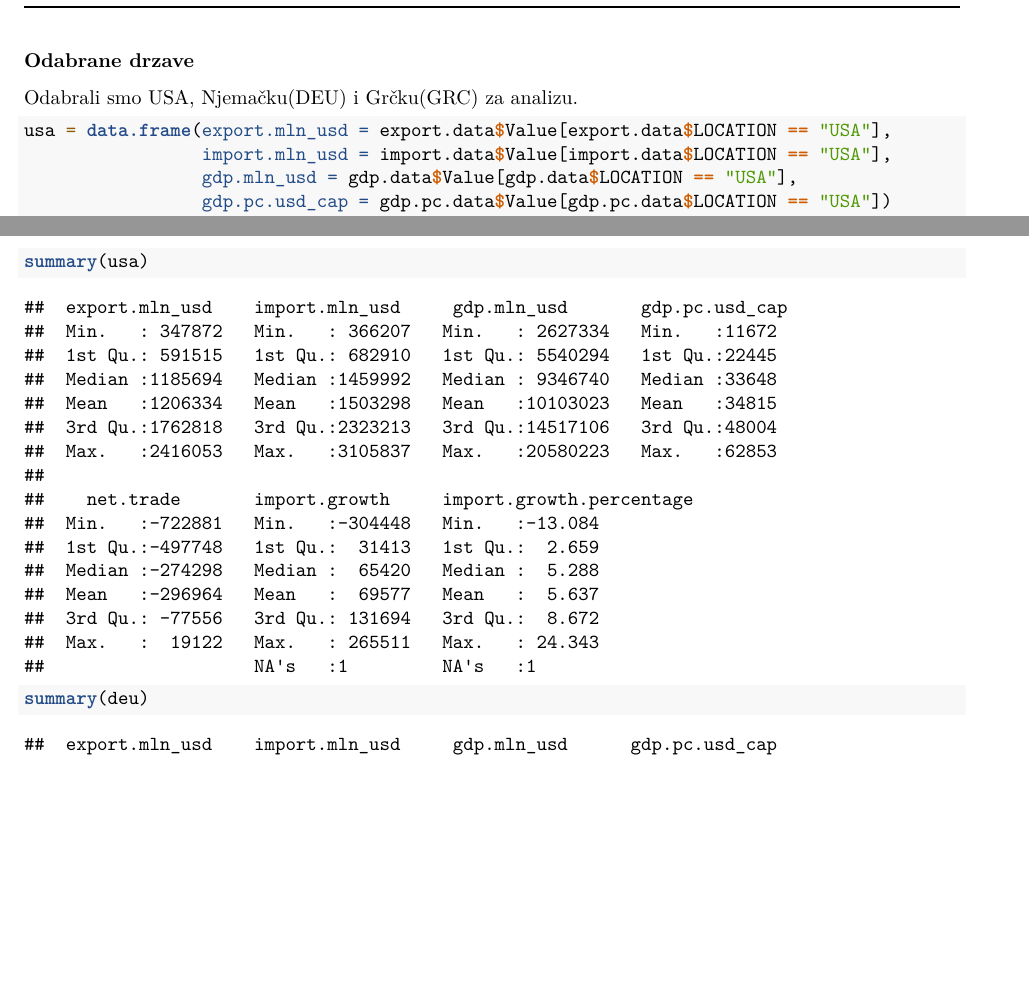
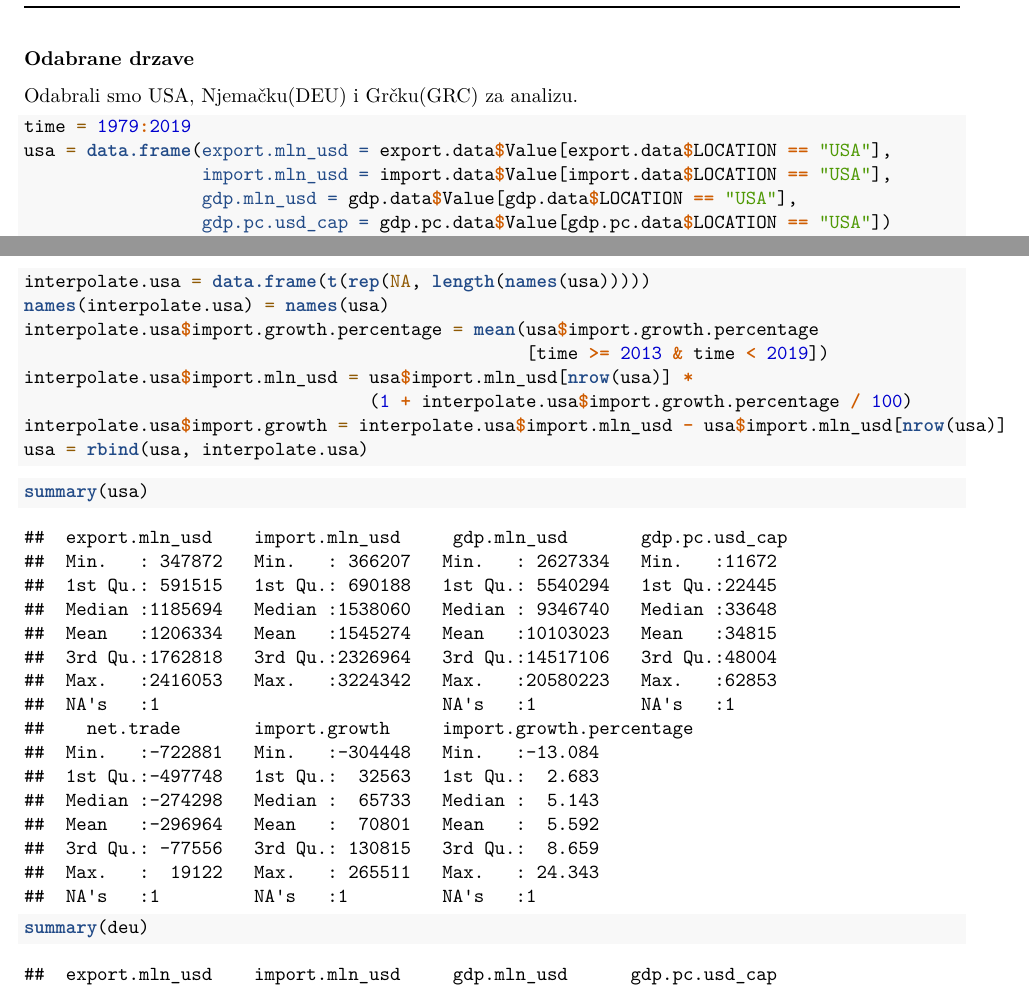
Before and after one commit to Pavo98/sap-projekt, an R Markdown document (projekt.Rmd): two parts of pages 2 and 3 of 5 before the commit and two parts of pages 2 and 3 of 6 after it, joined at a grey line, cut so that both start at the same text, the shorter picture padded with empty space. Rendered offline with R 4.5, knitr and Pandoc, then LaTeX, with nearby package versions.

Commit message:
Dodana interpolacija usa vrijednosti za 2019.

````diff
--- a/projekt.Rmd
+++ b/projekt.Rmd
@@ -4,6 +4,8 @@ author: "Pavo Matanović, Karla Baričević, Slavko Boldin"
 subtitle: "Tema 2 - Uloga izvoza i uvoza u gospodarstvu"
 output:
   pdf_document: default
+editor_options:
+  chunk_output_type: inline
 ---
 
 ```{r setup, include=FALSE}
@@ -63,6 +65,7 @@ remove(export.loc.cnt, import.loc.cnt, gdp.loc.cnt, gdp.pc.loc.cnt, loc.cnt)
 Odabrali smo USA, Njemačku(DEU) i Grčku(GRC) za analizu.
 
 ```{r}
+time = 1979:2019
 usa = data.frame(export.mln_usd = export.data$Value[export.data$LOCATION == "USA"],
                  import.mln_usd = import.data$Value[import.data$LOCATION == "USA"],
                  gdp.mln_usd = gdp.data$Value[gdp.data$LOCATION == "USA"],
@@ -90,6 +93,17 @@ deu = deu %>% mutate(import.mln_usd,
 grc = grc %>% mutate(import.mln_usd,
                      import.growth = import.mln_usd - lag(import.mln_usd),
                      import.growth.percentage = import.growth / lag(import.mln_usd) * 100)
+```
+
+```{r}
+interpolate.usa = data.frame(t(rep(NA, length(names(usa)))))
+names(interpolate.usa) = names(usa)
+interpolate.usa$import.growth.percentage = mean(usa$import.growth.percentage
+                                                [time >= 2013 & time < 2019])
+interpolate.usa$import.mln_usd = usa$import.mln_usd[nrow(usa)] *
+                                 (1 + interpolate.usa$import.growth.percentage / 100)
+interpolate.usa$import.growth = interpolate.usa$import.mln_usd - usa$import.mln_usd[nrow(usa)]
+usa = rbind(usa, interpolate.usa)
 ```
 
 ```{r}
````
